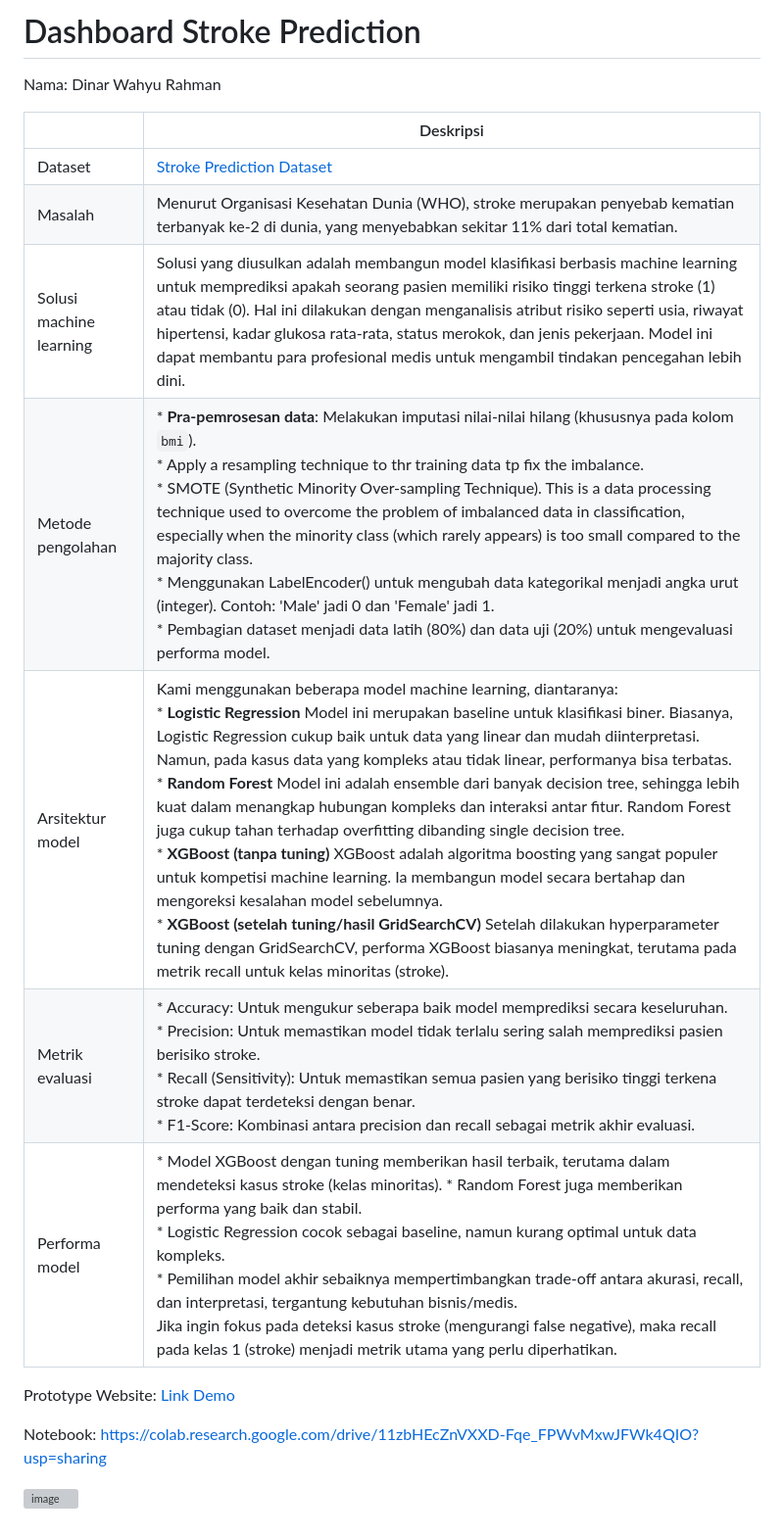
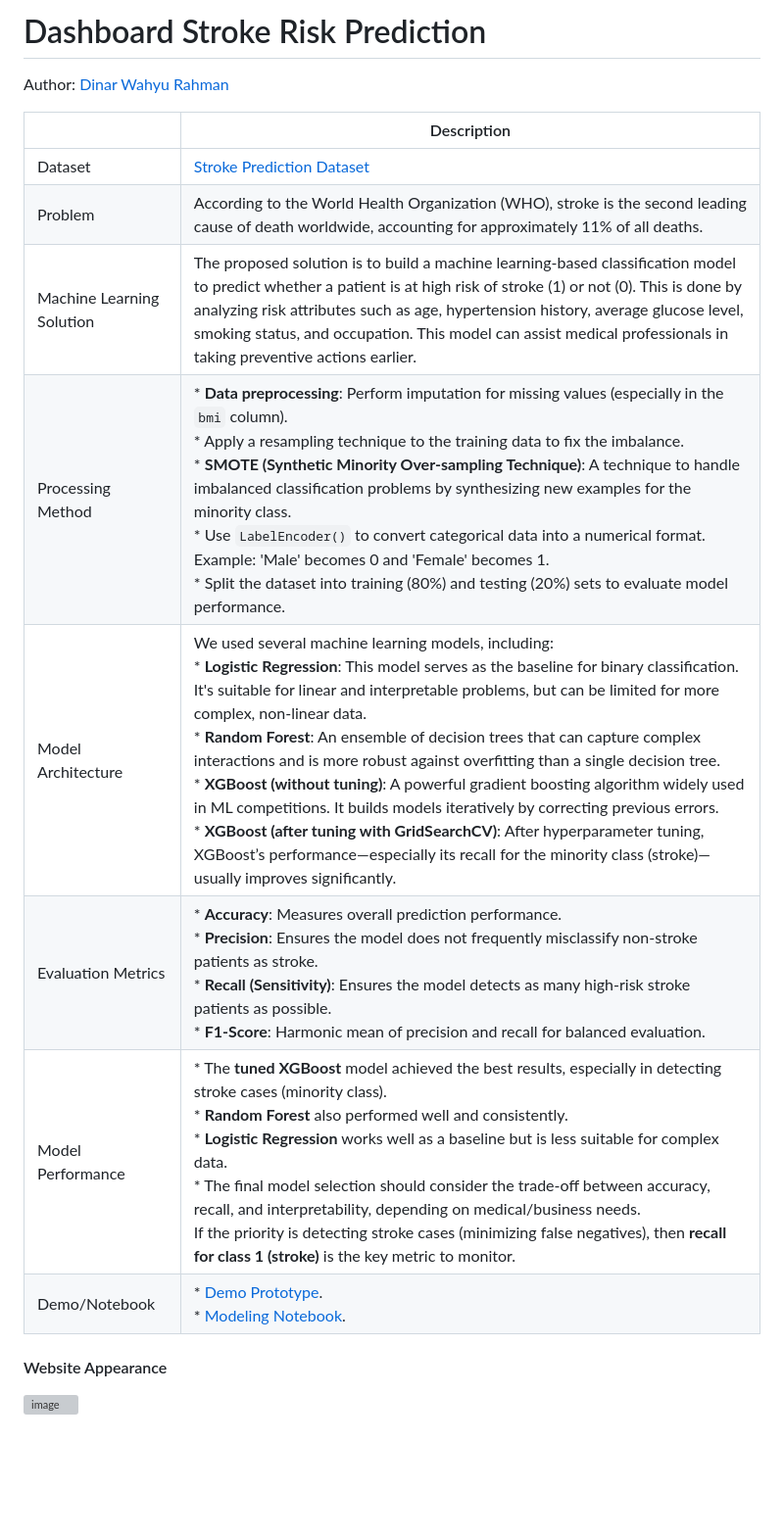
Before and after one commit to dinarrahman30/Stroke-Risk-Prediction, a Markdown page: README.md, the part around the change. Shown at 98% size. GitHub-like rendering; blank space fills up the shorter version; grey boxes are pictures that could not be loaded.

```diff
--- a/README.md
+++ b/README.md
@@ -1,20 +1,18 @@
-# Dashboard Stroke Prediction
-Nama: Dinar Wahyu Rahman
+# Dashboard Stroke Risk Prediction
+Author: [Dinar Wahyu Rahman](https://www.linkedin.com/in/dinar-wahyu-rahman)
 
 
-| | Deskripsi |
+| | Description |
 | ----------- | ----------- |
 | Dataset | [Stroke Prediction Dataset](https://www.kaggle.com/datasets/fedesoriano/stroke-prediction-dataset) |
-| Masalah | Menurut Organisasi Kesehatan Dunia (WHO), stroke merupakan penyebab kematian terbanyak ke-2 di dunia, yang menyebabkan sekitar 11% dari total kematian. |
-| Solusi machine learning | Solusi yang diusulkan adalah membangun model klasifikasi berbasis machine learning untuk memprediksi apakah seorang pasien memiliki risiko tinggi terkena stroke (1) atau tidak (0). Hal ini dilakukan dengan menganalisis atribut risiko seperti usia, riwayat hipertensi, kadar glukosa rata-rata, status merokok, dan jenis pekerjaan. Model ini dapat membantu para profesional medis untuk mengambil tindakan pencegahan lebih dini. |
-| Metode pengolahan | * **Pra-pemrosesan data**: Melakukan imputasi nilai-nilai hilang (khususnya pada kolom `bmi`). <br> * Apply a resampling technique to thr training data tp fix the imbalance. <br> * SMOTE (Synthetic Minority Over-sampling Technique). This is a data processing technique used to overcome the problem of imbalanced data in classification, especially when the minority class (which rarely appears) is too small compared to the majority class. <br> * Menggunakan LabelEncoder() untuk mengubah data kategorikal menjadi angka urut (integer). Contoh: 'Male' jadi 0 dan 'Female' jadi 1. <br> * Pembagian dataset menjadi data latih (80%) dan data uji (20%) untuk mengevaluasi performa model. |
-| Arsitektur model | Kami menggunakan beberapa model machine learning, diantaranya: <br> *  **Logistic Regression**  Model ini merupakan baseline untuk klasifikasi biner. Biasanya, Logistic Regression cukup baik untuk data yang linear dan mudah diinterpretasi. Namun, pada kasus data yang kompleks atau tidak linear, performanya bisa terbatas.  <br> * **Random Forest**  Model ini adalah ensemble dari banyak decision tree, sehingga lebih kuat dalam menangkap hubungan kompleks dan interaksi antar fitur. Random Forest juga cukup tahan terhadap overfitting dibanding single decision tree. <br> * **XGBoost (tanpa tuning)**  XGBoost adalah algoritma boosting yang sangat populer untuk kompetisi machine learning. Ia membangun model secara bertahap dan mengoreksi kesalahan model sebelumnya. <br> * **XGBoost (setelah tuning/hasil GridSearchCV)**  Setelah dilakukan hyperparameter tuning dengan GridSearchCV, performa XGBoost biasanya meningkat, terutama pada metrik recall untuk kelas minoritas (stroke).
-| Metrik evaluasi | * Accuracy: Untuk mengukur seberapa baik model memprediksi secara keseluruhan. <br> * Precision: Untuk memastikan model tidak terlalu sering salah memprediksi pasien berisiko stroke. <br> * Recall (Sensitivity): Untuk memastikan semua pasien yang berisiko tinggi terkena stroke dapat terdeteksi dengan benar. <br> * F1-Score: Kombinasi antara precision dan recall sebagai metrik akhir evaluasi. |
-| Performa model | * Model XGBoost dengan tuning memberikan hasil terbaik, terutama dalam mendeteksi kasus stroke (kelas minoritas). * Random Forest juga memberikan performa yang baik dan stabil. <br> * Logistic Regression cocok sebagai baseline, namun kurang optimal untuk data kompleks. <br> * Pemilihan model akhir sebaiknya mempertimbangkan trade-off antara akurasi, recall, dan interpretasi, tergantung kebutuhan bisnis/medis. <br> Jika ingin fokus pada deteksi kasus stroke (mengurangi false negative), maka recall pada kelas 1 (stroke) menjadi metrik utama yang perlu diperhatikan.  |
+| Problem | According to the World Health Organization (WHO), stroke is the second leading cause of death worldwide, accounting for approximately 11% of all deaths. |
+| Machine Learning Solution | The proposed solution is to build a machine learning-based classification model to predict whether a patient is at high risk of stroke (1) or not (0). This is done by analyzing risk attributes such as age, hypertension history, average glucose level, smoking status, and occupation. This model can assist medical professionals in taking preventive actions earlier. |
+| Processing Method | * **Data preprocessing**: Perform imputation for missing values (especially in the `bmi` column). <br> * Apply a resampling technique to the training data to fix the imbalance. <br> * **SMOTE (Synthetic Minority Over-sampling Technique)**: A technique to handle imbalanced classification problems by synthesizing new examples for the minority class. <br> * Use `LabelEncoder()` to convert categorical data into a numerical format. Example: 'Male' becomes 0 and 'Female' becomes 1. <br> * Split the dataset into training (80%) and testing (20%) sets to evaluate model performance. |
+| Model Architecture | We used several machine learning models, including: <br> * **Logistic Regression**: This model serves as the baseline for binary classification. It's suitable for linear and interpretable problems, but can be limited for more complex, non-linear data. <br> * **Random Forest**: An ensemble of decision trees that can capture complex interactions and is more robust against overfitting than a single decision tree. <br> * **XGBoost (without tuning)**: A powerful gradient boosting algorithm widely used in ML competitions. It builds models iteratively by correcting previous errors. <br> * **XGBoost (after tuning with GridSearchCV)**: After hyperparameter tuning, XGBoost’s performance—especially its recall for the minority class (stroke)—usually improves significantly. |
+| Evaluation Metrics | * **Accuracy**: Measures overall prediction performance. <br> * **Precision**: Ensures the model does not frequently misclassify non-stroke patients as stroke. <br> * **Recall (Sensitivity)**: Ensures the model detects as many high-risk stroke patients as possible. <br> * **F1-Score**: Harmonic mean of precision and recall for balanced evaluation. |
+| Model Performance | * The **tuned XGBoost** model achieved the best results, especially in detecting stroke cases (minority class). <br> * **Random Forest** also performed well and consistently. <br> * **Logistic Regression** works well as a baseline but is less suitable for complex data. <br> * The final model selection should consider the trade-off between accuracy, recall, and interpretability, depending on medical/business needs. <br> If the priority is detecting stroke cases (minimizing false negatives), then **recall for class 1 (stroke)** is the key metric to monitor. |
+| Demo/Notebook | * [Demo Prototype](https://stroke-risk-prediction-web.up.railway.app/). <br> * [Modeling Notebook](https://colab.research.google.com/drive/11zbHEcZnVXXD-Fqe_FPWvMxwJFWk4QIO?usp=sharing). |
 
 
-Prototype Website: <a href="https://stroke-risk-prediction-web.up.railway.app/ " target="_blank">Link Demo</a>
-
-Notebook: https://colab.research.google.com/drive/11zbHEcZnVXXD-Fqe_FPWvMxwJFWk4QIO?usp=sharing
-
+#### Website Appearance
 ![image](https://github.com/user-attachments/assets/cc42a7a5-0a7b-4f0d-9b81-9b20f4bf7a1b)
```
